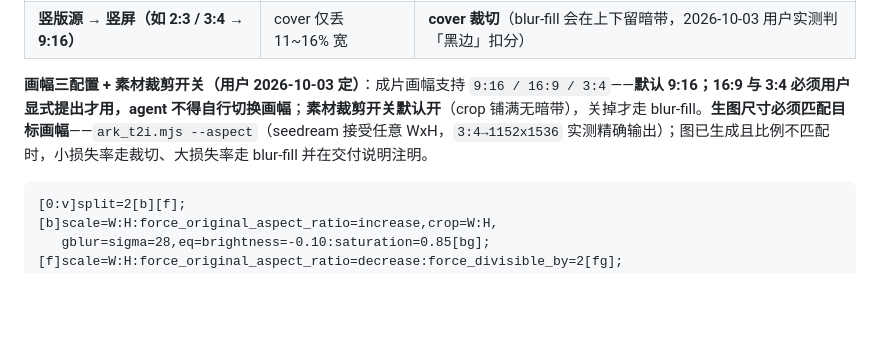
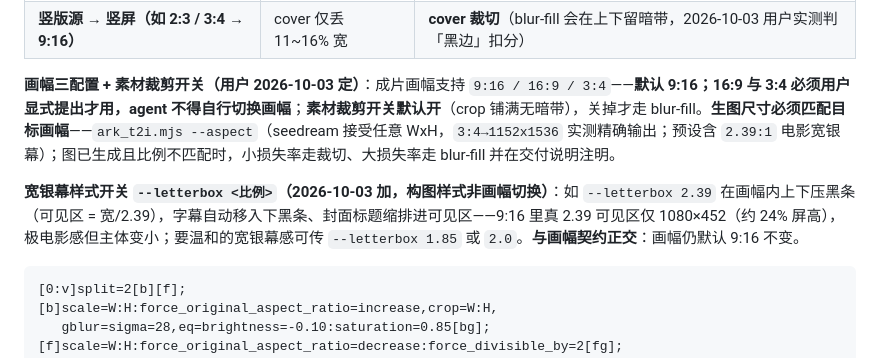
Before and after one commit to aispin/iskill-video-clipper, a Markdown page: SKILL.md, the part around the change. Rendered like a GitHub page; blank space fills up the shorter version.

Commit message:
feat: 新增 --letterbox 宽银幕样式开关（画幅内压黑条+字幕入黑条，正交于画幅契约）；ark_t2i 预设补 2.39:1

````diff
--- a/SKILL.md
+++ b/SKILL.md
@@ -210,7 +210,9 @@ gl 档成本提示：GL 转场渲染显著慢于 xfade（xfade 近零成本）
 | 横屏源 → 竖屏（如 16:9 → 9:16） | cover 丢 ~73% 宽 | **blur-fill**（cover 会腰斩主体） |
 | **竖版源 → 竖屏（如 2:3 / 3:4 → 9:16）** | cover 仅丢 11~16% 宽 | **cover 裁切**（blur-fill 会在上下留暗带，2026-10-03 用户实测判「黑边」扣分） |
 
-**画幅三配置 + 素材裁剪开关（用户 2026-10-03 定）**：成片画幅支持 `9:16 / 16:9 / 3:4`——**默认 9:16；16:9 与 3:4 必须用户显式提出才用，agent 不得自行切换画幅**；**素材裁剪开关默认开**（crop 铺满无暗带），关掉才走 blur-fill。**生图尺寸必须匹配目标画幅**——`ark_t2i.mjs --aspect`（seedream 接受任意 WxH，`3:4→1152x1536` 实测精确输出）；图已生成且比例不匹配时，小损失率走裁切、大损失率走 blur-fill 并在交付说明注明。
+**画幅三配置 + 素材裁剪开关（用户 2026-10-03 定）**：成片画幅支持 `9:16 / 16:9 / 3:4`——**默认 9:16；16:9 与 3:4 必须用户显式提出才用，agent 不得自行切换画幅**；**素材裁剪开关默认开**（crop 铺满无暗带），关掉才走 blur-fill。**生图尺寸必须匹配目标画幅**——`ark_t2i.mjs --aspect`（seedream 接受任意 WxH，`3:4→1152x1536` 实测精确输出；预设含 `2.39:1` 电影宽银幕）；图已生成且比例不匹配时，小损失率走裁切、大损失率走 blur-fill 并在交付说明注明。
+
+**宽银幕样式开关 `--letterbox <比例>`（2026-10-03 加，构图样式非画幅切换）**：如 `--letterbox 2.39` 在画幅内上下压黑条（可见区 = 宽/2.39），字幕自动移入下黑条、封面标题缩排进可见区——9:16 里真 2.39 可见区仅 1080×452（约 24% 屏高），极电影感但主体变小；要温和的宽银幕感可传 `--letterbox 1.85` 或 `2.0`。**与画幅契约正交**：画幅仍默认 9:16 不变。
 
 ```
 [0:v]split=2[b][f];
````
